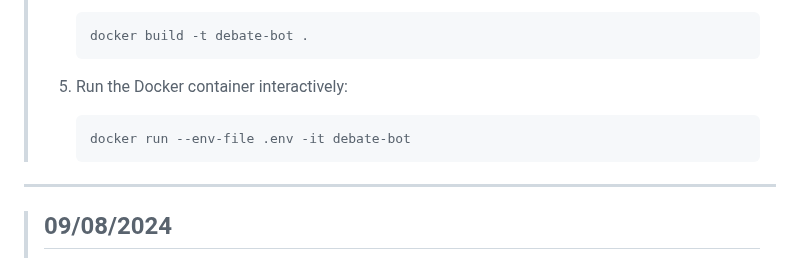
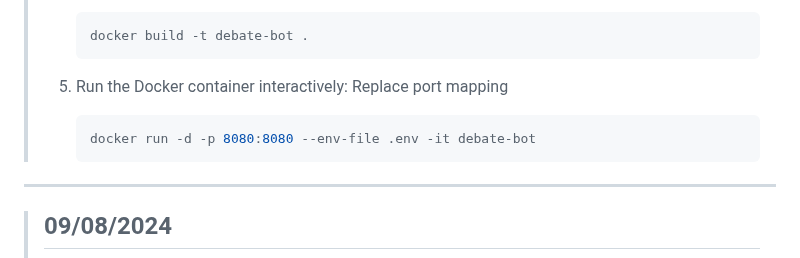
Before and after one commit to RedParrotBerkeley/presidential_debate_app, a Markdown page: README.md, the part around the change. GitHub-like rendering.

````diff
--- a/README.md
+++ b/README.md
@@ -341,9 +341,9 @@ Stay informed about the latest changes and improvements to the project. Below yo
 >    ```
 >
 > 5. Run the Docker container interactively:
->
+>  Replace port mapping
 >    ```bash
->    docker run --env-file .env -it debate-bot
+>    docker run -d -p 8080:8080 --env-file .env -it debate-bot
 >    ```
 >
 ---
````
